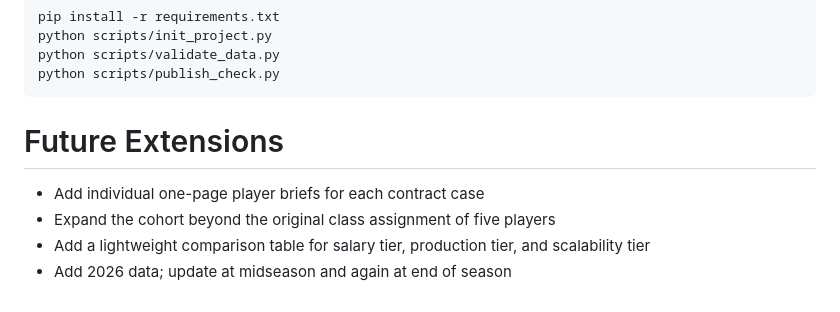
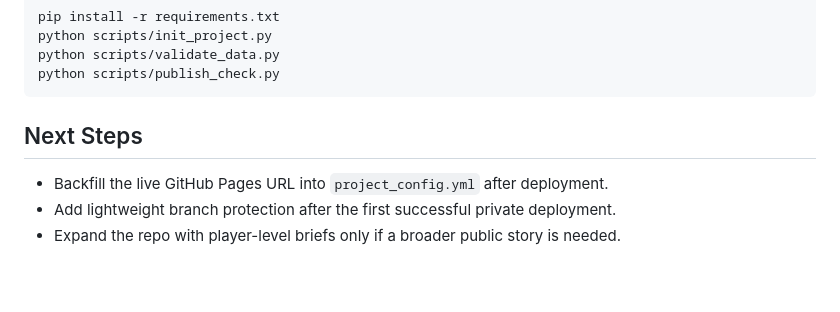
Before and after one commit to kbsmd-sportsmusicdata/hidden-value-contract-analysis, a Markdown page: README.md, the part around the change. GitHub-like rendering.

Commit message:
Revert "Revise 'Next Steps' to 'Future Extensions' section"

````diff
--- a/README.md
+++ b/README.md
@@ -83,9 +83,8 @@ python scripts/validate_data.py
 python scripts/publish_check.py
 ```
 
-# Future Extensions
+## Next Steps
 
-- Add individual one-page player briefs for each contract case
-- Expand the cohort beyond the original class assignment of five players
-- Add a lightweight comparison table for salary tier, production tier, and scalability tier
-- Add 2026 data; update at midseason and again at end of season
+- Backfill the live GitHub Pages URL into `project_config.yml` after deployment.
+- Add lightweight branch protection after the first successful private deployment.
+- Expand the repo with player-level briefs only if a broader public story is needed.
````
